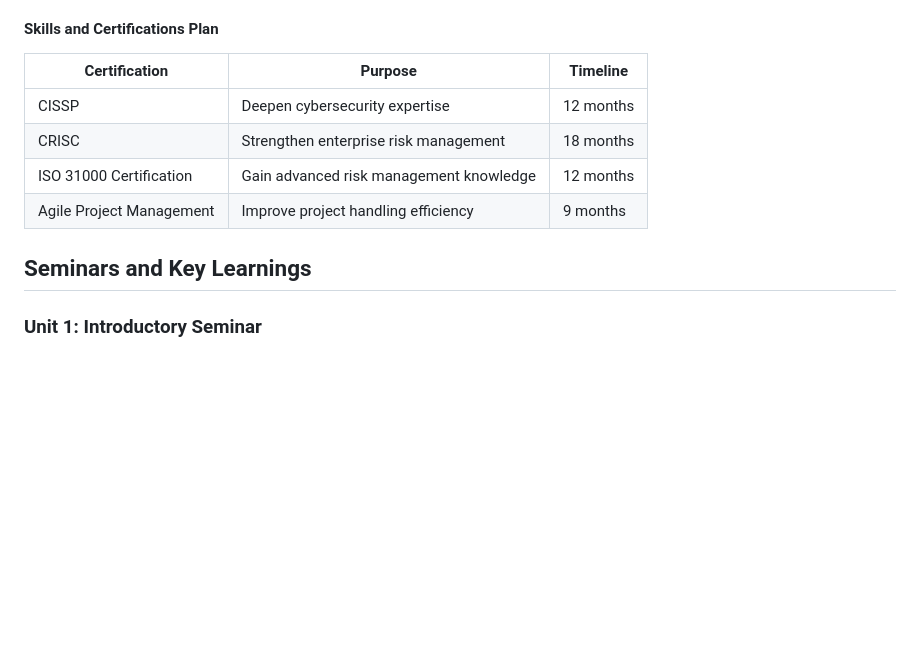
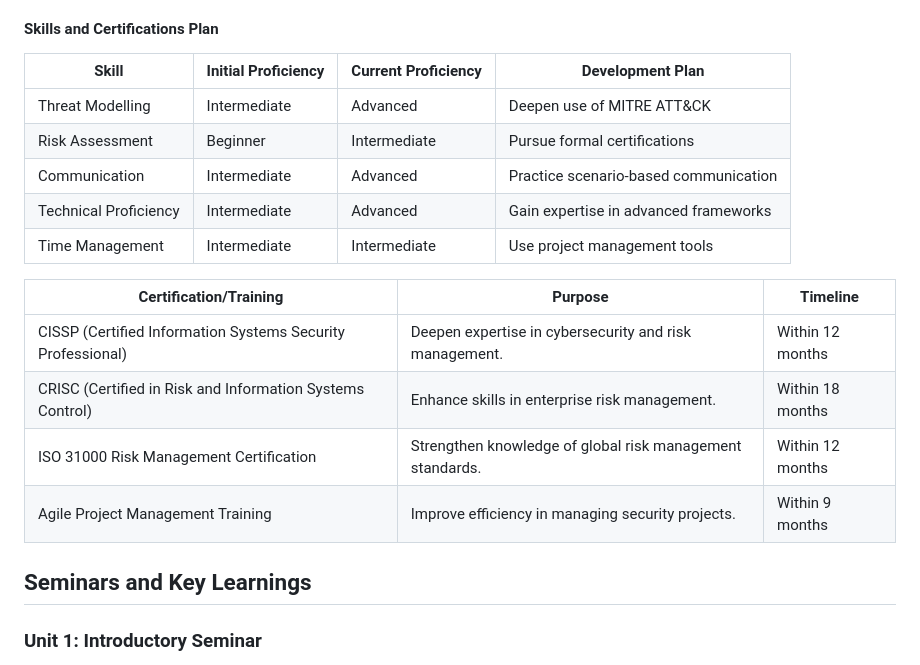
Before and after one commit to mc24887/MD-e-Portfolio, a Markdown page: README.md, the part around the change. GitHub-like rendering; blank space fills up the shorter version.

```diff
--- a/README.md
+++ b/README.md
@@ -10,14 +10,26 @@ Welcome to my e-portfolio for the Security and Risk Management module. This port
 This section contains my reflective study based on Gibbs' Reflective Cycle, skill matrices, and planned certifications. It includes a critical analysis of experiences and highlights areas for improvement, such as time management and communication skills. The iterative process of applying theoretical frameworks such as STRIDE and Monte Carlo simulations improved my understanding of risk assessment.
 
 #### Skills and Certifications Plan
-| Certification            | Purpose                                 | Timeline  |
-| ------------------------ | --------------------------------------- | --------- |
-| CISSP                    | Deepen cybersecurity expertise          | 12 months |
-| CRISC                    | Strengthen enterprise risk management   | 18 months |
-| ISO 31000 Certification  | Gain advanced risk management knowledge | 12 months |
-| Agile Project Management | Improve project handling efficiency     | 9 months  |
+
+| **Skill**             | **Initial Proficiency** | **Current Proficiency** | **Development Plan**                  |
+| --------------------- | ----------------------- | ----------------------- | ------------------------------------- |
+| Threat Modelling      | Intermediate            | Advanced                | Deepen use of MITRE ATT&CK            |
+| Risk Assessment       | Beginner                | Intermediate            | Pursue formal certifications          |
+| Communication         | Intermediate            | Advanced                | Practice scenario-based communication |
+| Technical Proficiency | Intermediate            | Advanced                | Gain expertise in advanced frameworks |
+| Time Management       | Intermediate            | Intermediate            | Use project management tools          |
+
+| **Certification/Training**                                   | **Purpose**                                                | **Timeline**     |
+| ------------------------------------------------------------ | ---------------------------------------------------------- | ---------------- |
+| CISSP (Certified Information Systems Security  Professional) | Deepen expertise in cybersecurity and risk  management.    | Within 12 months |
+| CRISC (Certified in Risk and Information Systems  Control)   | Enhance skills in enterprise risk management.              | Within 18 months |
+| ISO 31000 Risk Management Certification                      | Strengthen knowledge of global risk management  standards. | Within 12 months |
+| Agile Project Management Training                            | Improve efficiency in managing security projects.          | Within 9 months  |
+
+
 
 ## Seminars and Key Learnings
+
 ### Unit 1: Introductory Seminar
 - Covered module structure and assessments.
 - Discussed team project roles and collaborative working expectations.
```
